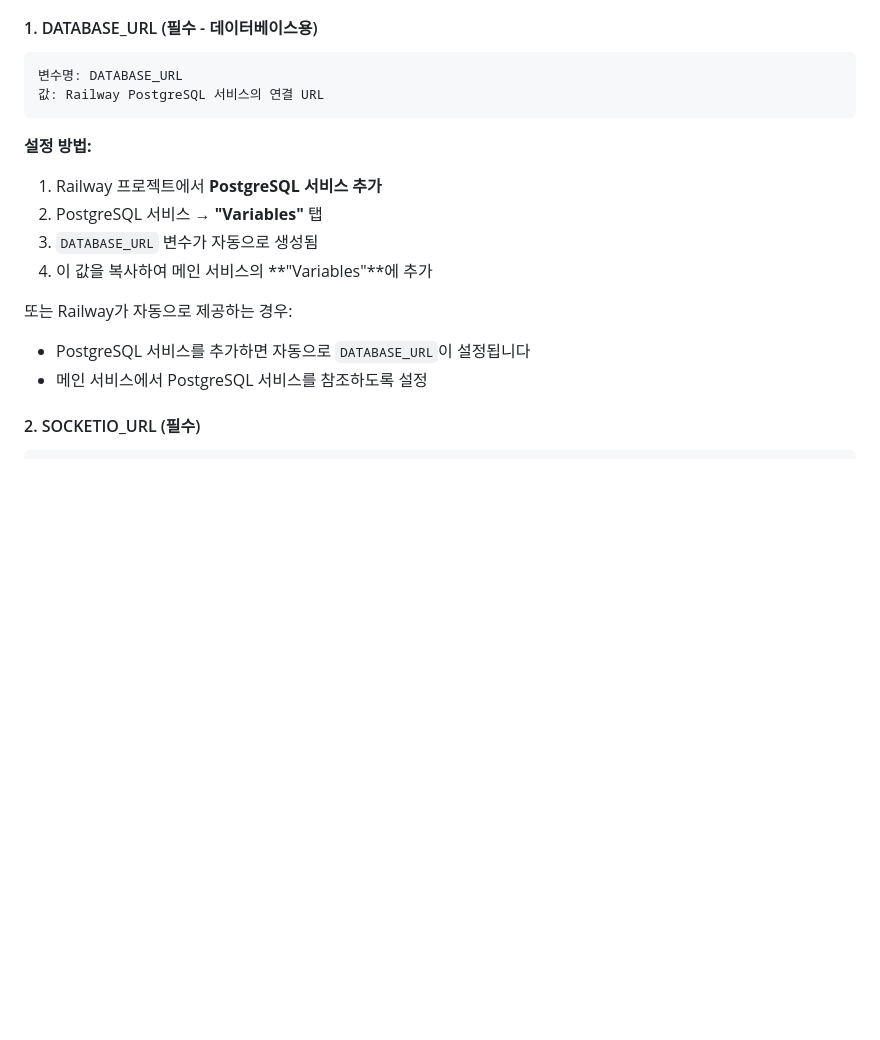
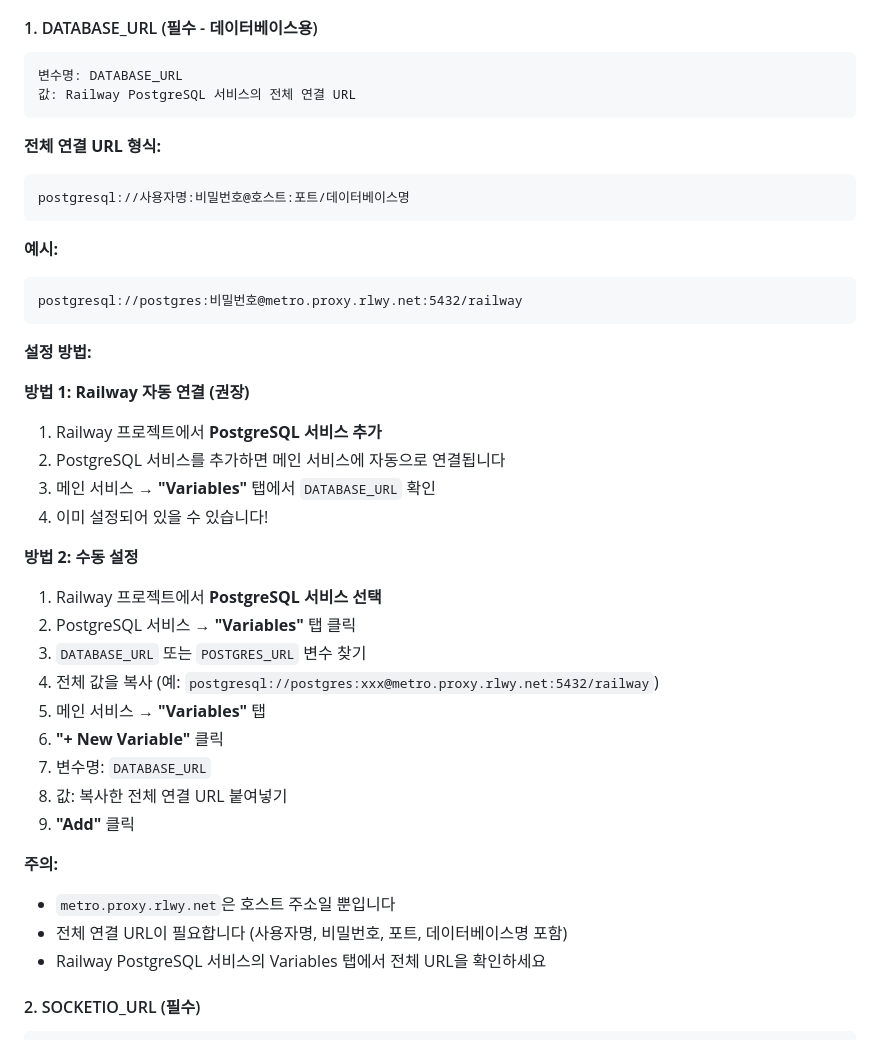
Before and after one commit to pyojungoh/token-hilo-analyzer, a Markdown page: 서버_재시작_가이드.md, the part around one of its changes. Rendered like a GitHub page; blank space fills up the shorter version.

````diff
--- a/서버_재시작_가이드.md
+++ b/서버_재시작_가이드.md
@@ -26,18 +26,42 @@ Railway 대시보드에서 다음 환경 변수를 설정해야 합니다:
 #### 1. DATABASE_URL (필수 - 데이터베이스용)
 ```
 변수명: DATABASE_URL
-값: Railway PostgreSQL 서비스의 연결 URL
+값: Railway PostgreSQL 서비스의 전체 연결 URL
+```
+
+**전체 연결 URL 형식:**
+```
+postgresql://사용자명:비밀번호@호스트:포트/데이터베이스명
+```
+
+**예시:**
+```
+postgresql://postgres:비밀번호@metro.proxy.rlwy.net:5432/railway
 ```
 
 **설정 방법:**
+
+**방법 1: Railway 자동 연결 (권장)**
 1. Railway 프로젝트에서 **PostgreSQL 서비스 추가**
-2. PostgreSQL 서비스 → **"Variables"** 탭
-3. `DATABASE_URL` 변수가 자동으로 생성됨
-4. 이 값을 복사하여 메인 서비스의 **"Variables"**에 추가
+2. PostgreSQL 서비스를 추가하면 메인 서비스에 자동으로 연결됩니다
+3. 메인 서비스 → **"Variables"** 탭에서 `DATABASE_URL` 확인
+4. 이미 설정되어 있을 수 있습니다!
 
-또는 Railway가 자동으로 제공하는 경우:
-- PostgreSQL 서비스를 추가하면 자동으로 `DATABASE_URL`이 설정됩니다
-- 메인 서비스에서 PostgreSQL 서비스를 참조하도록 설정
+**방법 2: 수동 설정**
+1. Railway 프로젝트에서 **PostgreSQL 서비스 선택**
+2. PostgreSQL 서비스 → **"Variables"** 탭 클릭
+3. `DATABASE_URL` 또는 `POSTGRES_URL` 변수 찾기
+4. 전체 값을 복사 (예: `postgresql://postgres:xxx@metro.proxy.rlwy.net:5432/railway`)
+5. 메인 서비스 → **"Variables"** 탭
+6. **"+ New Variable"** 클릭
+7. 변수명: `DATABASE_URL`
+8. 값: 복사한 전체 연결 URL 붙여넣기
+9. **"Add"** 클릭
+
+**주의:**
+- `metro.proxy.rlwy.net`은 호스트 주소일 뿐입니다
+- 전체 연결 URL이 필요합니다 (사용자명, 비밀번호, 포트, 데이터베이스명 포함)
+- Railway PostgreSQL 서비스의 Variables 탭에서 전체 URL을 확인하세요
 
 #### 2. SOCKETIO_URL (필수)
 ```
````
Also changed, not shown: other parts of 서버_재시작_가이드.md (+29 -8 lines).
